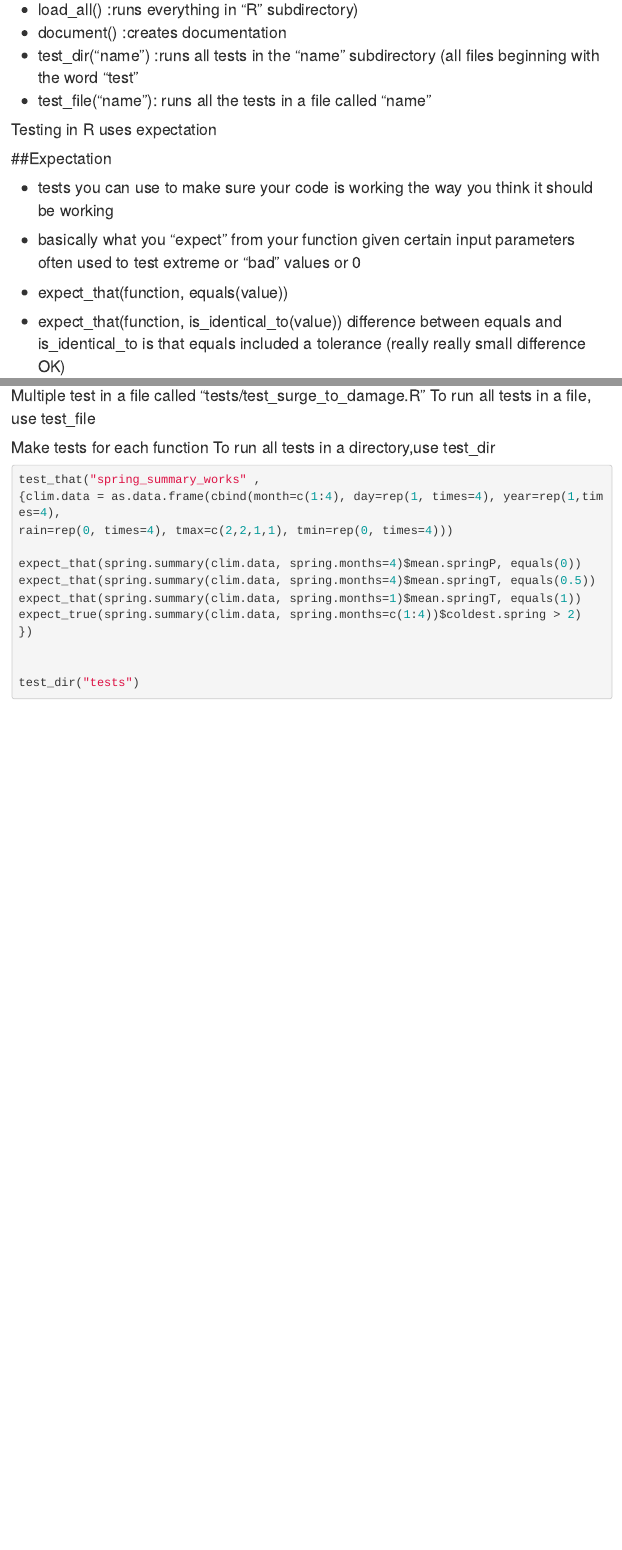
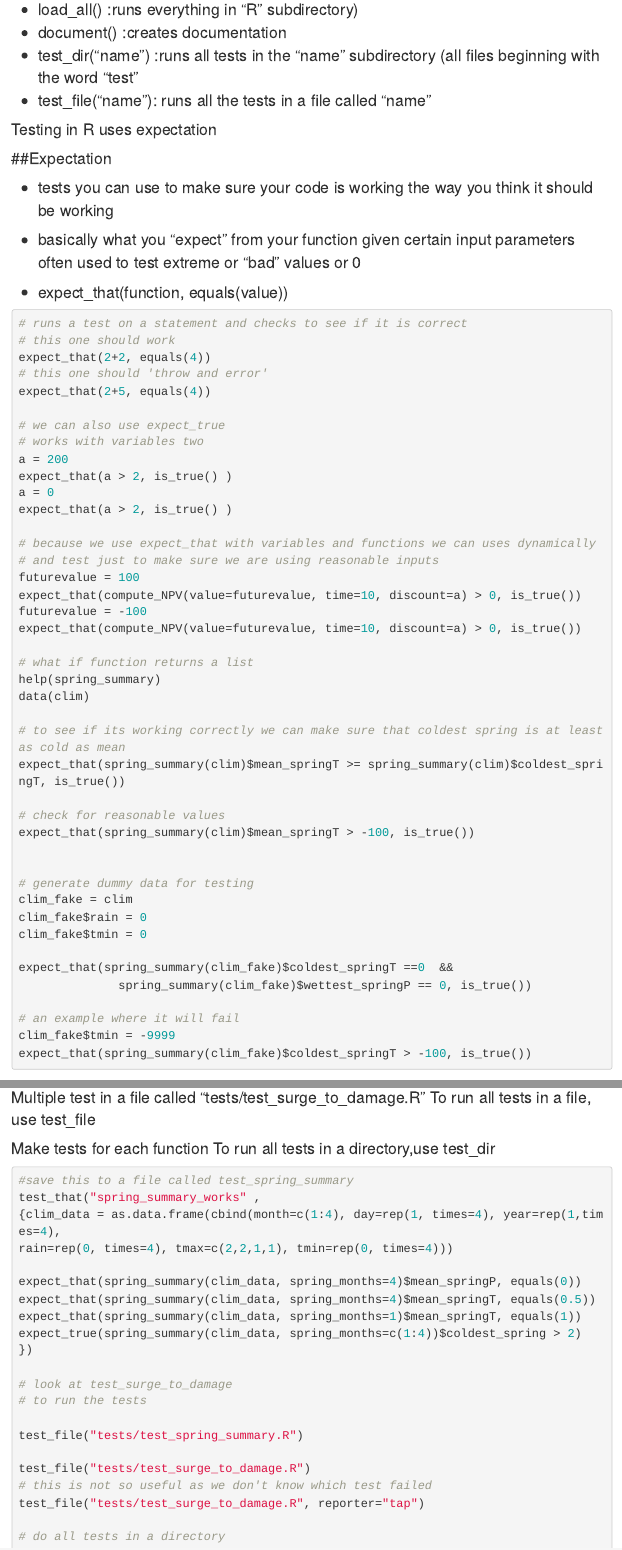
Before and after one commit to jheyerdahl/ESM262, an R Markdown document (docs/packages/index.Rmd): the page in a window 1100 px wide, from 7930 px down, and a second part further down, joined at a grey line. Rendered offline with R 4.5, knitr and Pandoc, with nearby package versions; some code elsewhere in the file could not run offline.

Commit message:
edits to examples

````diff
--- a/docs/packages/index.Rmd
+++ b/docs/packages/index.Rmd
@@ -344,3 +354,48 @@ Testing in R uses expectation
 often used to test extreme or “bad” values or 0
 
 * expect_that(function, equals(value))
+
+```{r testingsimple, eval=FALSE}
+
+# runs a test on a statement and checks to see if it is correct
+# this one should work
+expect_that(2+2, equals(4))
+# this one should 'throw and error'
+expect_that(2+5, equals(4))
+
+# we can also use expect_true
+# works with variables two
+a = 200
+expect_that(a > 2, is_true() )
+a = 0
+expect_that(a > 2, is_true() )
+
+# because we use expect_that with variables and functions we can uses dynamically
+# and test just to make sure we are using reasonable inputs
+futurevalue = 100
+expect_that(compute_NPV(value=futurevalue, time=10, discount=a) > 0, is_true())
+futurevalue = -100
+expect_that(compute_NPV(value=futurevalue, time=10, discount=a) > 0, is_true())
+
+# what if function returns a list
+help(spring_summary)
+data(clim)
+
+# to see if its working correctly we can make sure that coldest spring is at least as cold as mean
+expect_that(spring_summary(clim)$mean_springT >= spring_summary(clim)$coldest_springT, is_true())
+
+# check for reasonable values
+expect_that(spring_summary(clim)$mean_springT > -100, is_true())
+
+
+# generate dummy data for testing
+clim_fake = clim
+clim_fake$rain = 0
+clim_fake$tmin = 0
+
+expect_that(spring_summary(clim_fake)$coldest_springT ==0  &&
+              spring_summary(clim_fake)$wettest_springP == 0, is_true())
+
+# an example where it will fail
+clim_fake$tmin = -9999
+expect_that(spring_summary(clim_fake)$coldest_springT > -100, is_true())
@@ -381,16 +447,24 @@ To run all tests in a directory,use test_dir
 
 ```{r testing, eval=FALSE}
 
-
+#save this to a file called test_spring_summary
 test_that("spring_summary_works" ,
-{clim.data = as.data.frame(cbind(month=c(1:4), day=rep(1, times=4), year=rep(1,times=4),
+{clim_data = as.data.frame(cbind(month=c(1:4), day=rep(1, times=4), year=rep(1,times=4),
 rain=rep(0, times=4), tmax=c(2,2,1,1), tmin=rep(0, times=4)))
 
-expect_that(spring.summary(clim.data, spring.months=4)$mean.springP, equals(0))
-expect_that(spring.summary(clim.data, spring.months=4)$mean.springT, equals(0.5))
-expect_that(spring.summary(clim.data, spring.months=1)$mean.springT, equals(1))
-expect_true(spring.summary(clim.data, spring.months=c(1:4))$coldest.spring > 2)
+expect_that(spring_summary(clim_data, spring_months=4)$mean_springP, equals(0))
+expect_that(spring_summary(clim_data, spring_months=4)$mean_springT, equals(0.5))
+expect_that(spring_summary(clim_data, spring_months=1)$mean_springT, equals(1))
+expect_true(spring_summary(clim_data, spring_months=c(1:4))$coldest_spring > 2)
 })
 
+# look at test_surge_to_damage
+# to run the tests
 
-test_dir("tests")
+test_file("tests/test_spring_summary.R")
+
+test_file("tests/test_surge_to_damage.R")
+# this is not so useful as we don't know which test failed
+test_file("tests/test_surge_to_damage.R", reporter="tap")
+
+# do all tests in a directory
````
Also changed, not shown: docs/index.md, docs/packages/esm237examplesS18/R/clim.R, docs/packages/esm237examplesS18/R/compute_carbon.R (deleted), docs/packages/esm237examplesS18/R/compute_ecobenefit.R (deleted), docs/packages/esm237examplesS18/R/spring_summary.R, docs/packages/index.Rmd (28 more changed lines), 2 other files.
